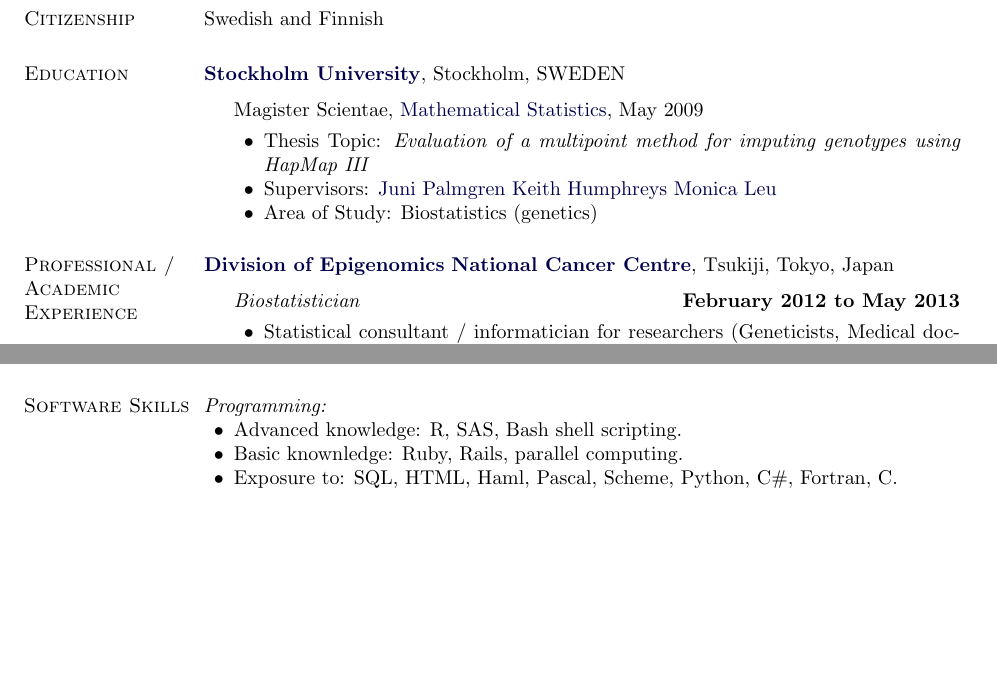
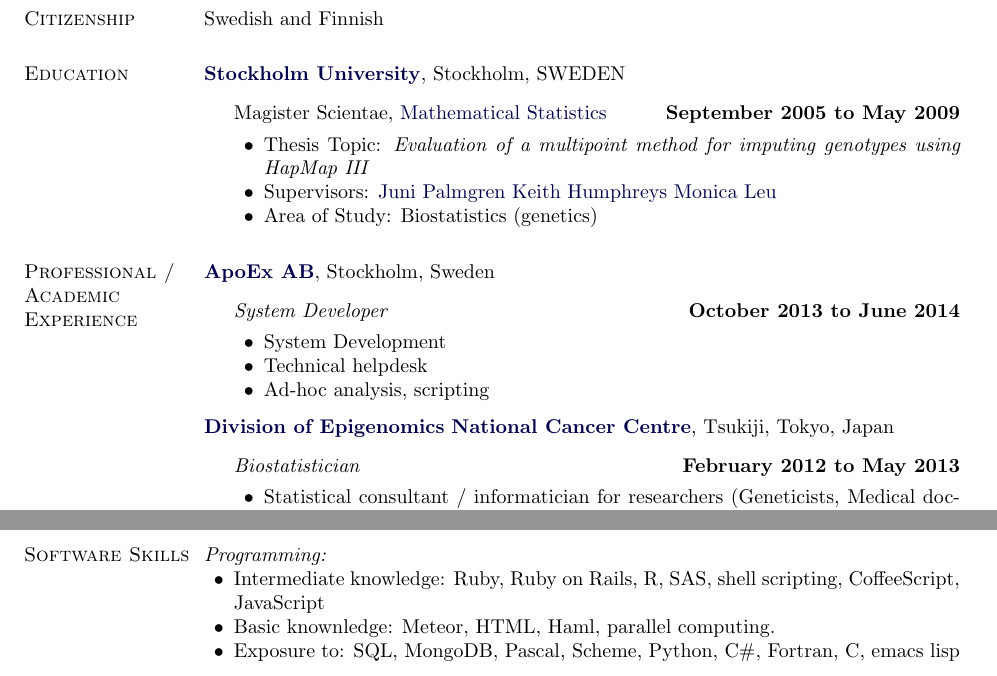
Before and after one commit to EmilRehnberg/rirekisho, a LaTeX document (rirekisho-履歴書.tex, which reads kajou.gaki-箇条書き.tex): two parts of pages 1 and 2 of 3 before the commit and two parts of pages 1 and 3 of 3 after it, joined at a grey line, cut so that both start at the same text, the shorter picture padded with empty space. Compiled offline with pdfLaTeX.

Commit message:
added .gitignore, refreshed cv after apoex

```diff
--- a/kajou.gaki-箇条書き.tex
+++ b/kajou.gaki-箇条書き.tex
@@ -25,7 +25,8 @@
 \section{Education}
 \href{http://www.su.se/}{\textbf{Stockholm University}}, Stockholm, SWEDEN
 \begin{outerlist}
-\item[]	Magister Scientae, \href{http://math.su.se/}{Mathematical Statistics}, May 2009
+\item[]	Magister Scientae, \href{http://math.su.se/}{Mathematical Statistics}
+    \hfill \textbf{September 2005 to May 2009}
         \begin{innerlist}
         \item Thesis Topic: \emph{Evaluation of a multipoint method for imputing genotypes using HapMap III}
         \item Supervisors:
@@ -41,10 +42,22 @@
 %
 \section{Professional / Academic Experience}
 %
+\href{http://www.apoex.se}{\textbf{ApoEx AB}}, Stockholm, Sweden
+\begin{outerlist}
+\item[] \textit{System Developer}%
+    \hfill \textbf{October 2013 to June 2014}
+\begin{innerlist}
+\item System Development
+\item Technical helpdesk
+\item Ad-hoc analysis, scripting
+\end{innerlist}
+\end{outerlist}
+
+\halfblankline
+
 \href{http://www.ncc.go.jp/en/nccri/divisions/14carc/14carc.html}{\textbf{Division of Epigenomics}}
 \href{http://www.ncc.go.jp/}{\textbf{National Cancer Centre}}, Tsukiji, Tokyo, Japan
 \begin{outerlist}
-
 \item[] \textit{Biostatistician}%
 	\hfill \textbf{February 2012 to May 2013}
 \begin{innerlist}
@@ -198,9 +208,6 @@
 \section{Software Skills}
 \textit{Programming:}
 \begin{innerlist}
-    \item Advanced knowledge: R, SAS, Bash shell scripting.
-    \item Basic knownledge: Ruby, Rails, parallel computing.
-    \item Exposure to: SQL, HTML, Haml, Pascal, Scheme, Python, C\#, Fortran, C.
-\end{innerlist}
-
-\halfblankline
+    \item Intermediate knowledge: Ruby, Ruby on Rails, R, SAS, shell scripting, CoffeeScript, JavaScript
+    \item Basic knownledge: Meteor, HTML, Haml, parallel computing.
+    \item Exposure to: SQL, MongoDB, Pascal, Scheme, Python, C\#, Fortran, C, emacs lisp
```
Also changed, not shown: rirekisho-履歴書.tex (+6 -0 lines), rirekisho-履歴書.pdf, kajou.gaki-箇条書き.tex (9 more changed lines), 4 other files.
